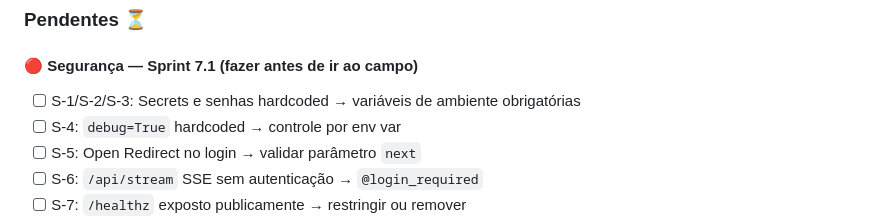
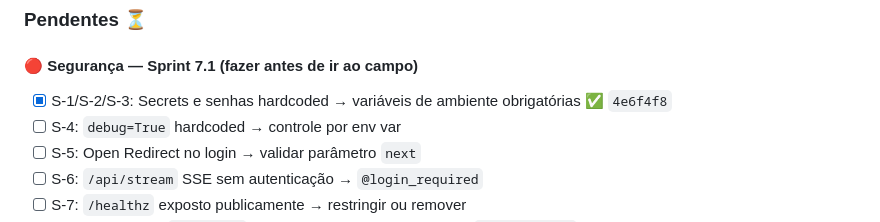
Before and after one commit to diegoborba2014/mvp_argos_oficial, a Markdown page: SPRINTS.md, the part around the change. Drawn GitHub-style.

Commit message:
docs: marca S-1/S-2/S-3 como concluidos no checklist

```diff
--- a/SPRINTS.md
+++ b/SPRINTS.md
@@ -537,7 +537,7 @@ Sem isso, o Pi usa o código antigo e **não envia imagens** ao QG.
 ### Pendentes ⏳
 
 #### 🔴 Segurança — Sprint 7.1 (fazer antes de ir ao campo)
-- [ ] S-1/S-2/S-3: Secrets e senhas hardcoded → variáveis de ambiente obrigatórias
+- [x] S-1/S-2/S-3: Secrets e senhas hardcoded → variáveis de ambiente obrigatórias ✅ `4e6f4f8`
 - [ ] S-4: `debug=True` hardcoded → controle por env var
 - [ ] S-5: Open Redirect no login → validar parâmetro `next`
 - [ ] S-6: `/api/stream` SSE sem autenticação → `@login_required`
```
